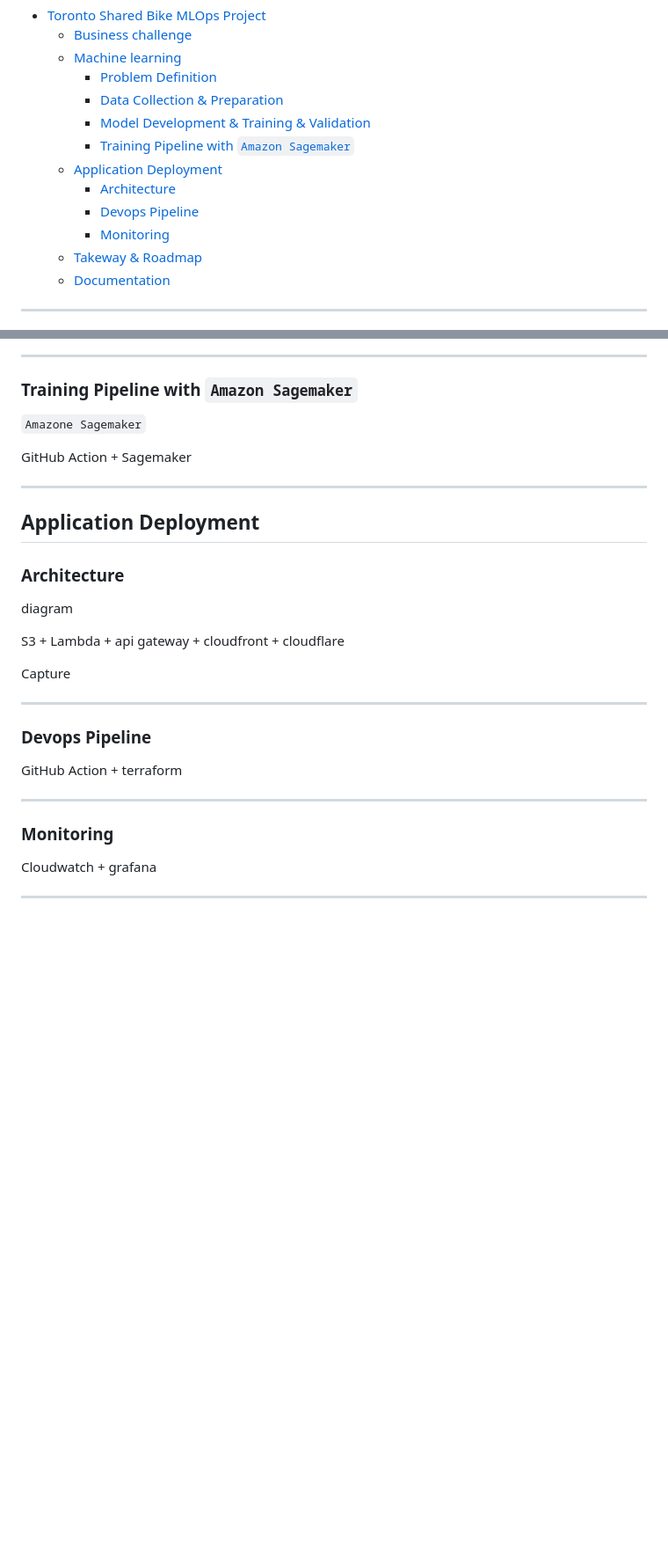
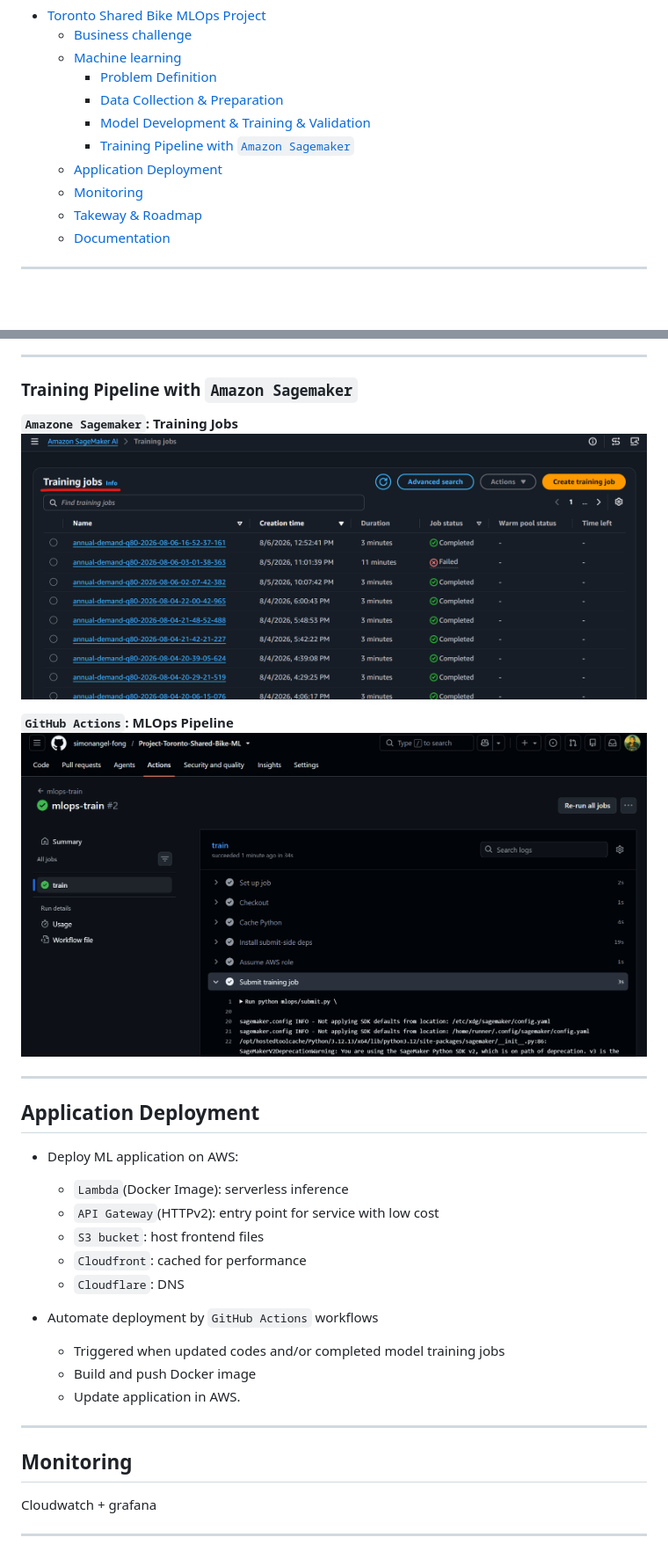
Before and after one commit to simonangel-fong/ml-shared-bike, a Markdown page: README.md, 2 parts joined by grey strips. Shown at 88% size. Drawn GitHub-style; pictures changed too: docs/img/mlops_github01.png (added); blank space fills up the shorter version.

```diff
--- a/README.md
+++ b/README.md
@@ -10,9 +10,7 @@ A project demonstrates an end-to-end `MLOps` workflow by training, deploying, an
     - [Model Development \& Training \& Validation](#model-development--training--validation)
     - [Training Pipeline with `Amazon Sagemaker`](#training-pipeline-with-amazon-sagemaker)
   - [Application Deployment](#application-deployment)
-    - [Architecture](#architecture)
-    - [Devops Pipeline](#devops-pipeline)
-    - [Monitoring](#monitoring)
+  - [Monitoring](#monitoring)
   - [Takeway \& Roadmap](#takeway--roadmap)
   - [Documentation](#documentation)
 
@@ -73,31 +71,34 @@ Train, evaluate, and track model training by `MLflow`
 
 ### Training Pipeline with `Amazon Sagemaker`
 
-`Amazone Sagemaker`
+**`Amazone Sagemaker`: Training Jobs**
+![sagemaker_training_job01](./docs/img/sagemaker_training_job01.png)
 
-GitHub Action + Sagemaker
+**`GitHub Actions`: MLOps Pipeline**
+![mlops_github01](./docs/img/mlops_github01.png)
 
 ---
 
 ## Application Deployment
 
-### Architecture
+- Deploy ML application on AWS:
+  - `Lambda`(Docker Image): serverless inference
+  - `API Gateway`(HTTPv2): entry point for service with low cost
+  - `S3 bucket`: host frontend files
+  - `Cloudfront`: cached for performance
+  - `Cloudflare`: DNS
 
-diagram
 
-S3 + Lambda + api gateway + cloudfront + cloudflare
 
-Capture
+
+- Automate deployment by `GitHub Actions` workflows
+  - Triggered when updated codes and/or completed model training jobs
+  - Build and push Docker image
+  - Update application in AWS.
 
 ---
 
-### Devops Pipeline
-
-GitHub Action + terraform
-
----
-
-### Monitoring
+## Monitoring
 
 Cloudwatch + grafana
 
```
Also changed, not shown: docs/04-mlops.md (+7 -21 lines), docs/05-mlapp.md (+1 -3 lines), 4 other files.
